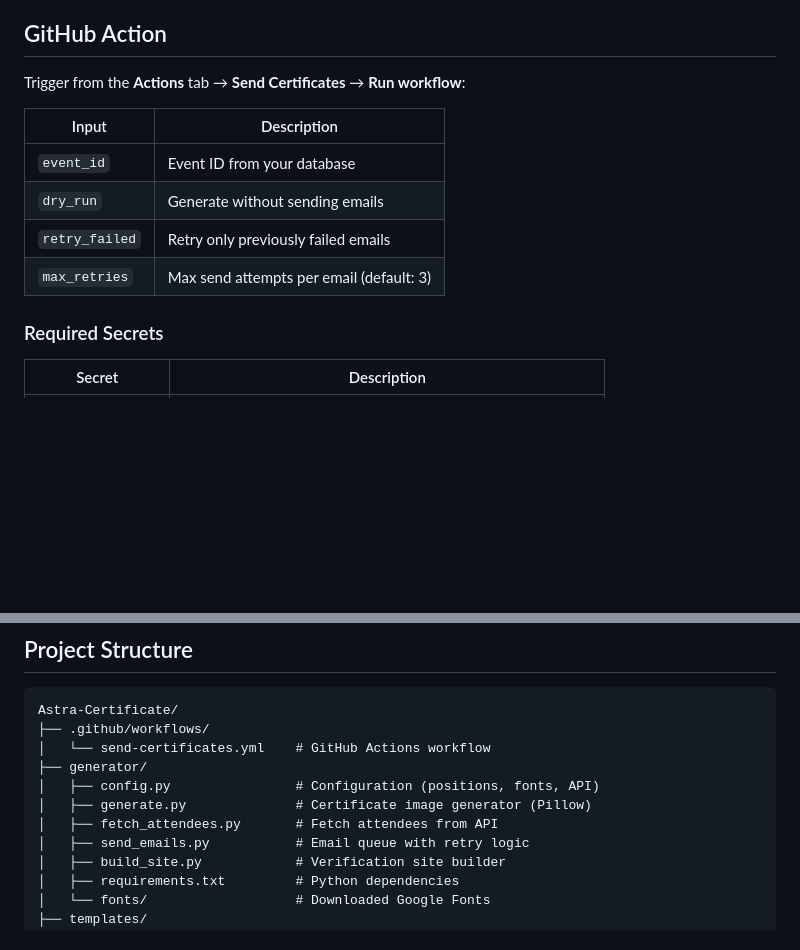
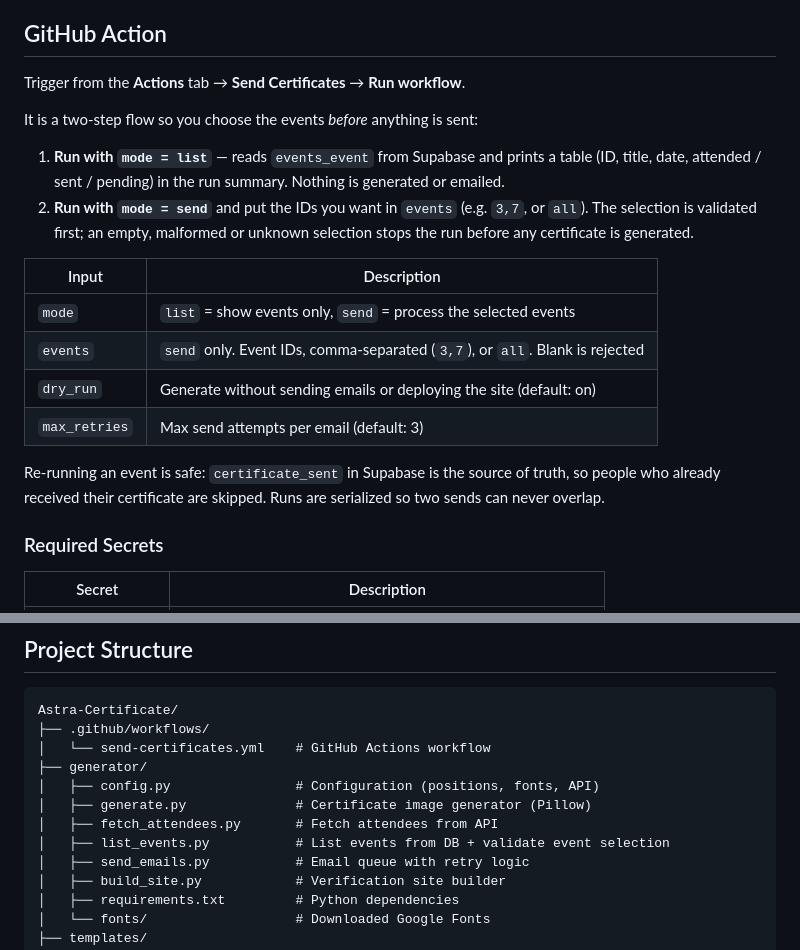
Before and after one commit to cobrasanjay1/Astra-Certificate, a Markdown page: README.md, 2 parts joined by grey strips. GitHub-like rendering; blank space fills up the shorter version.

Commit message:
docs: document event selection workflow

```diff
--- a/README.md
+++ b/README.md
@@ -63,14 +63,25 @@ Queue state is saved to `data/all_queue.json` (or `data/event_{id}_queue.json` f
 
 ## GitHub Action
 
-Trigger from the **Actions** tab → **Send Certificates** → **Run workflow**:
+Trigger from the **Actions** tab → **Send Certificates** → **Run workflow**.
 
-| Input | Description |
-|-------|-------------|
-| `event_id` | Event ID from your database |
-| `dry_run` | Generate without sending emails |
-| `retry_failed` | Retry only previously failed emails |
-| `max_retries` | Max send attempts per email (default: 3) |
+It is a two-step flow so you choose the events *before* anything is sent:
+
+1. **Run with `mode = list`** — reads `events_event` from Supabase and prints a table
+   (ID, title, date, attended / sent / pending) in the run summary. Nothing is generated or emailed.
+2. **Run with `mode = send`** and put the IDs you want in `events` (e.g. `3,7`, or `all`).
+   The selection is validated first; an empty, malformed or unknown selection stops the run
+   before any certificate is generated.
+
+| Input          | Description                                                                 |
+| -------------- | --------------------------------------------------------------------------- |
+| `mode`         | `list` = show events only, `send` = process the selected events             |
+| `events`       | `send` only. Event IDs, comma-separated (`3,7`), or `all`. Blank is rejected |
+| `dry_run`      | Generate without sending emails or deploying the site (default: on)         |
+| `max_retries`  | Max send attempts per email (default: 3)                                    |
+
+Re-running an event is safe: `certificate_sent` in Supabase is the source of truth, so people who
+already received their certificate are skipped. Runs are serialized so two sends can never overlap.
 
 ### Required Secrets
 
@@ -102,6 +113,7 @@ Astra-Certificate/
 │   ├── config.py                # Configuration (positions, fonts, API)
 │   ├── generate.py              # Certificate image generator (Pillow)
 │   ├── fetch_attendees.py       # Fetch attendees from API
+│   ├── list_events.py           # List events from DB + validate event selection
 │   ├── send_emails.py           # Email queue with retry logic
 │   ├── build_site.py            # Verification site builder
 │   ├── requirements.txt         # Python dependencies
```
